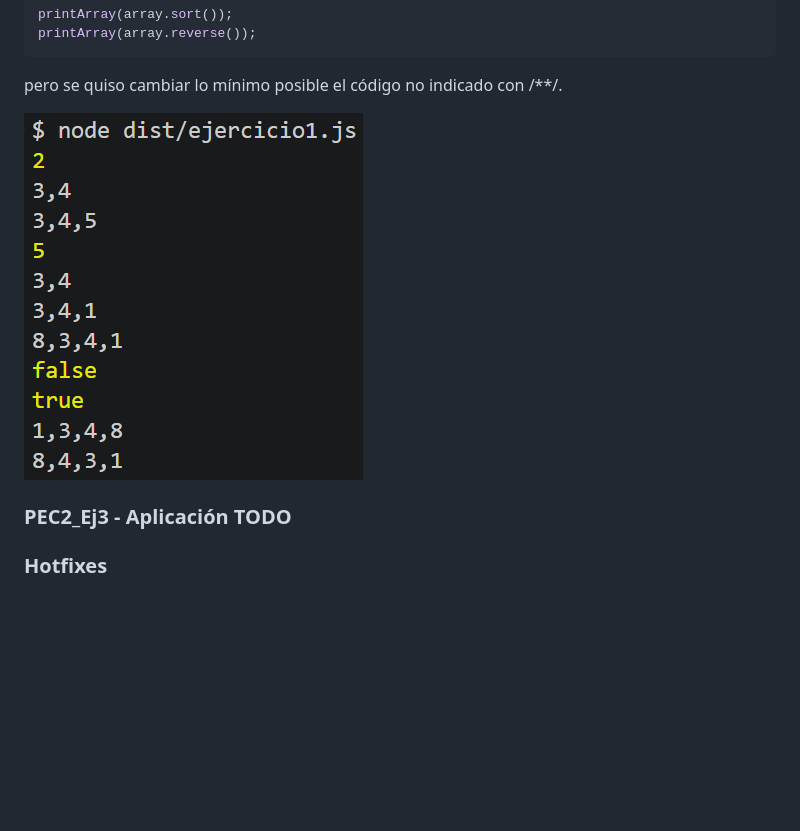
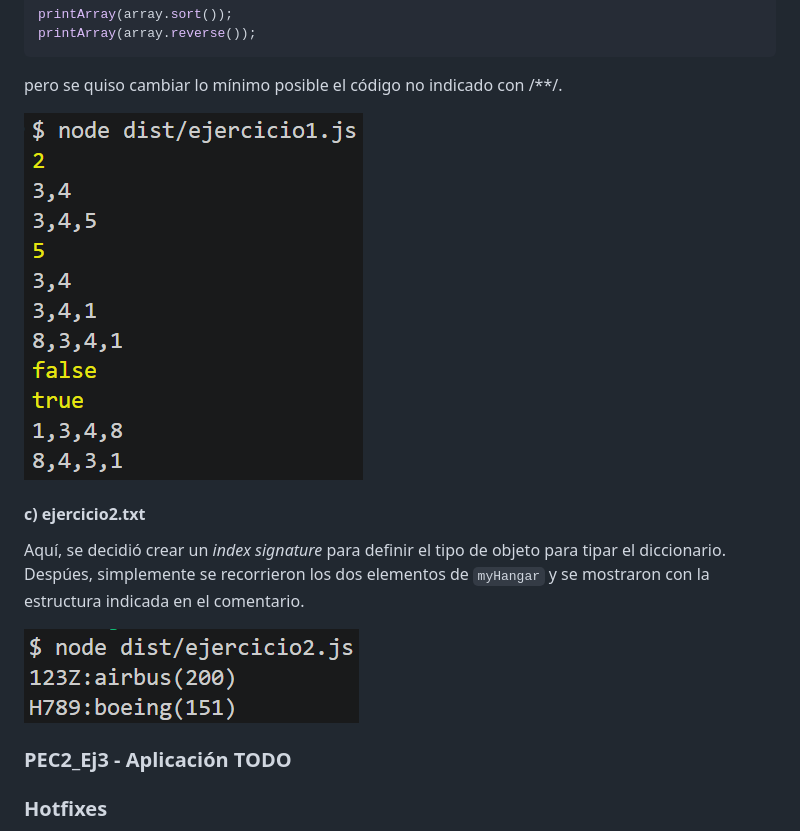
Before and after one commit to marcturu/todo-mvc, a Markdown page: README.md, the part around the change. GitHub-like rendering; pictures changed too: Result_PEC2_Ej2c.png (added); blank space fills up the shorter version.

Commit message:
Exercise 2.c (ejercicio2.ts)

````diff
--- a/README.md
+++ b/README.md
@@ -50,7 +50,13 @@ printArray(array.reverse());
 ```
 pero se quiso cambiar lo mínimo posible el código no indicado con /**/.
 
-![Ejecución consola del resultado](Result_PEC2_Ej2b.png)
+![Ejecución consola del resultado b](Result_PEC2_Ej2b.png)
+
+#### **c) ejercicio2.txt**
+Aquí, se decidió crear un *index signature* para definir el tipo de objeto para tipar el diccionario.
+Despúes, simplemente se recorrieron los dos elementos de `myHangar` y se mostraron con la estructura indicada en el comentario.
+
+![Ejecución consola del resultado c](Result_PEC2_Ej2c.png)
 
 ### PEC2_Ej3 - Aplicación TODO
 
````
Also changed, not shown: 2 other files.
